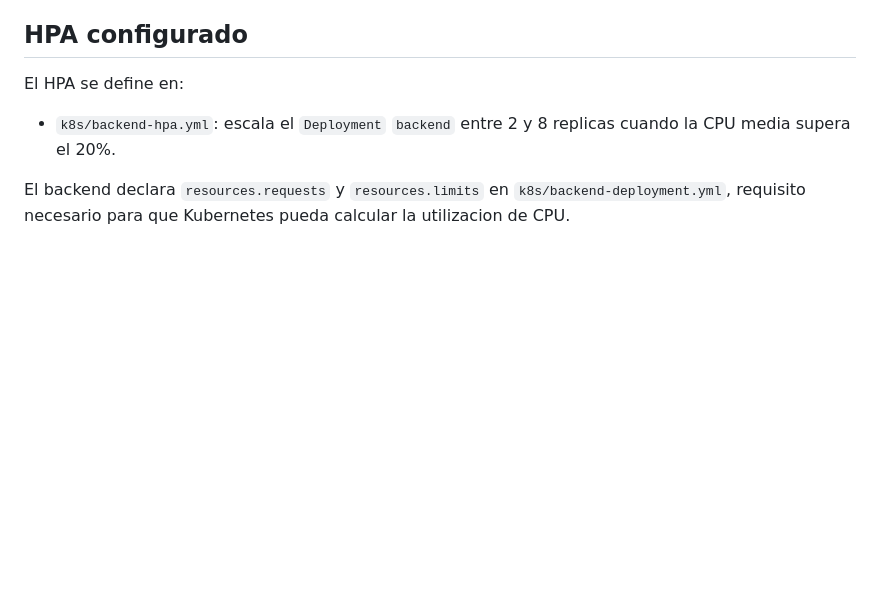
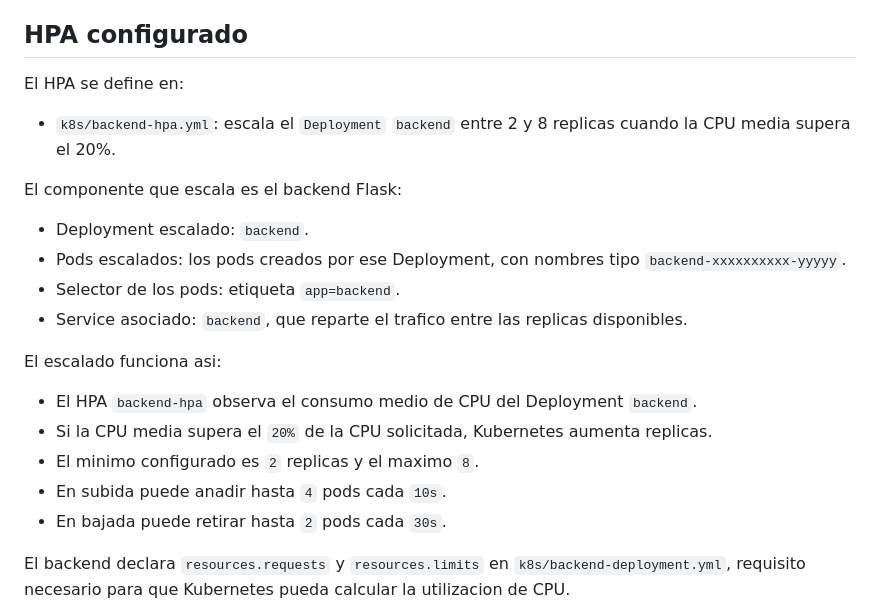
Before and after one commit to DanielsGHIES/DockerRecuperacionMayoK8s, a Markdown page: README.md, the part around the change. GitHub-like rendering; blank space fills up the shorter version.

Commit message:
Documentar funcionamiento del escalado HPA

```diff
--- a/README.md
+++ b/README.md
@@ -134,6 +134,21 @@ El HPA se define en:
 
 - `k8s/backend-hpa.yml`: escala el `Deployment` `backend` entre 2 y 8 replicas cuando la CPU media supera el 20%.
 
+El componente que escala es el backend Flask:
+
+- Deployment escalado: `backend`.
+- Pods escalados: los pods creados por ese Deployment, con nombres tipo `backend-xxxxxxxxxx-yyyyy`.
+- Selector de los pods: etiqueta `app=backend`.
+- Service asociado: `backend`, que reparte el trafico entre las replicas disponibles.
+
+El escalado funciona asi:
+
+- El HPA `backend-hpa` observa el consumo medio de CPU del Deployment `backend`.
+- Si la CPU media supera el `20%` de la CPU solicitada, Kubernetes aumenta replicas.
+- El minimo configurado es `2` replicas y el maximo `8`.
+- En subida puede anadir hasta `4` pods cada `10s`.
+- En bajada puede retirar hasta `2` pods cada `30s`.
+
 El backend declara `resources.requests` y `resources.limits` en `k8s/backend-deployment.yml`, requisito necesario para que Kubernetes pueda calcular la utilizacion de CPU.
 
 Para comprobar el HPA:
```
